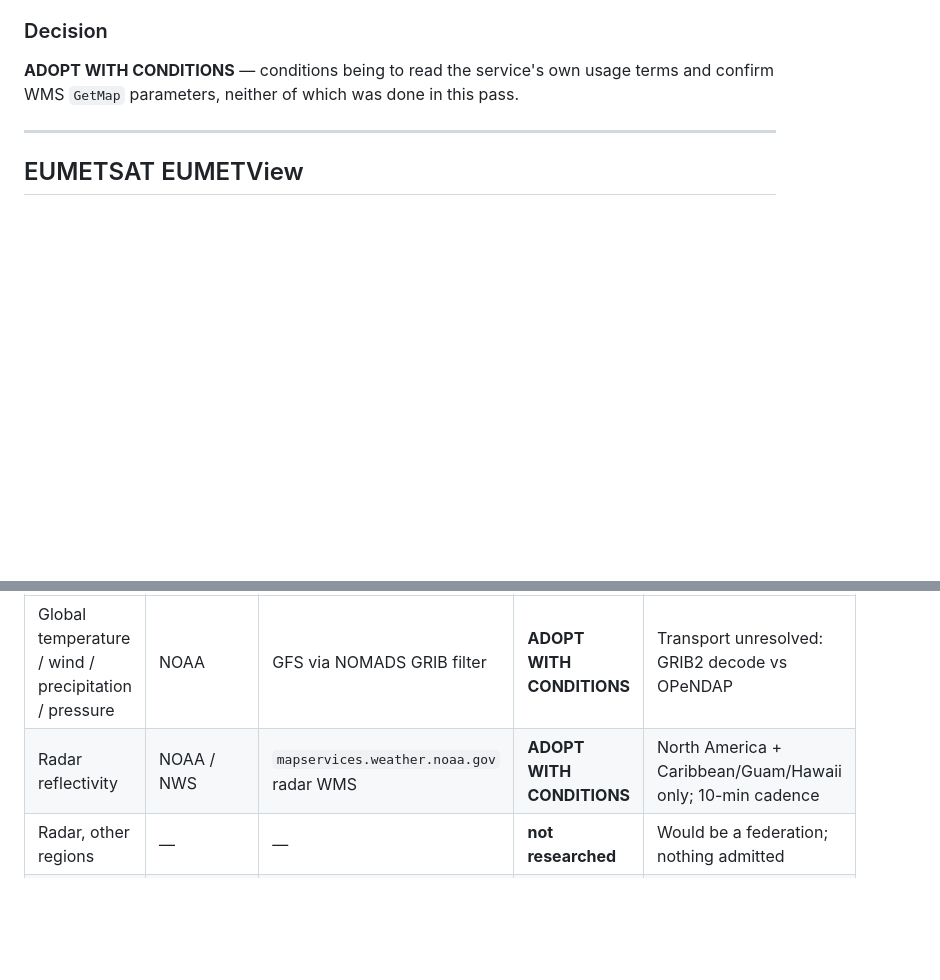
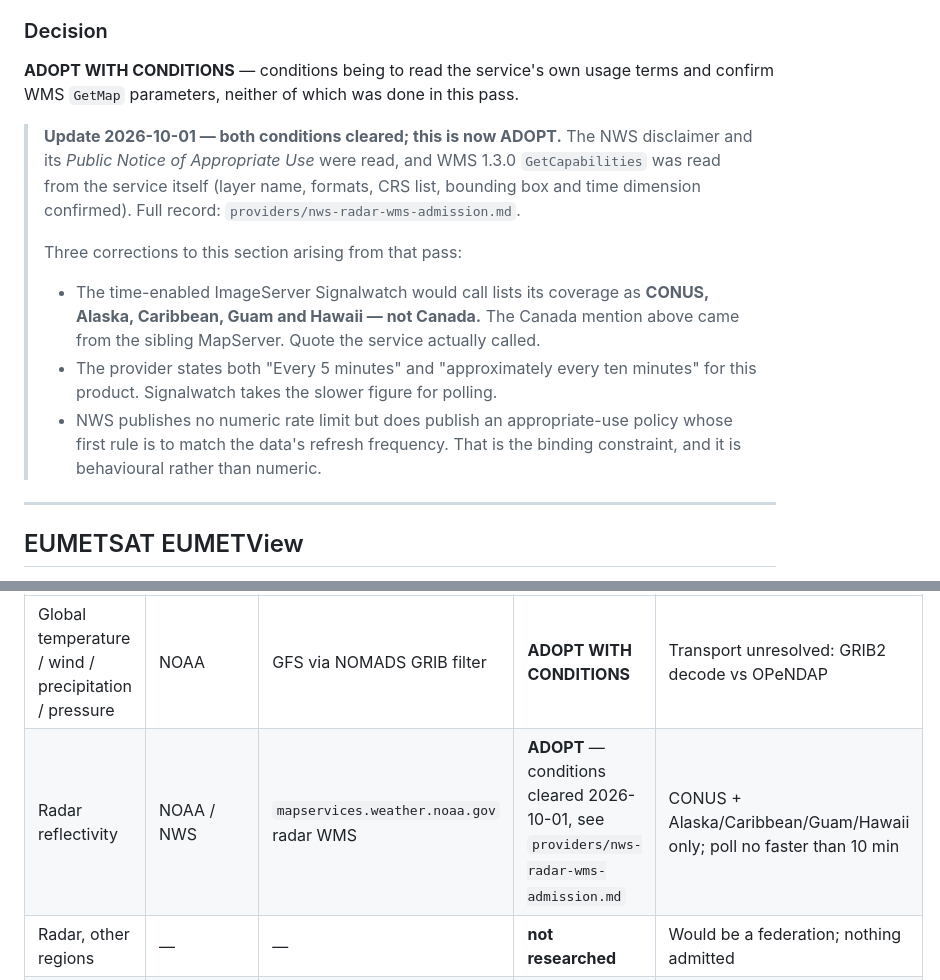
Before and after one commit to imlochie/globalinsitehub, a Markdown page: docs/research/weather-source-admission.md, 2 parts joined by grey strips. GitHub-like rendering; blank space fills up the shorter version.

Commit message:
docs(research): clear the NWS radar conditions - WMS is now ADOPT
weather-source-admission.md left the radar source at ADOPT WITH CONDITIONS,
which under the admission standard does not authorise implementation until
the conditions are satisfied and recorded. Both are now done, from primary
sources, so Weather Batch 1 is unblocked on its provider side.

Condition 1, usage terms. The NWS disclaimer places the content in the public
domain for any lawful purpose, provided it is not claimed as one's own, not
used to imply NOAA/NWS endorsement or affiliation, and not altered and then
presented as official government material. Three binding consequences: display
the provider's unaltered rendering rather than recolouring it, show the frame's
valid time because the provider explicitly asks for attention to data time, and
keep Signalwatch's own layers visually distinct from the NWS product.

The same page publishes an appropriate-use policy that stands in for a rate
limit: know your data refresh frequency, request only what you need, react to
error codes. There is no numeric quota, so the binding rule is behavioural --
never poll faster than the stated cadence.

Condition 2, GetMap parameters, read from the service's own GetCapabilities:
WMS 1.3.0, layer radar_base_reflectivity_time, PNG with transparency, CRS:84 /
EPSG:4326 / EPSG:3857, bbox and an ISO time dimension. Recorded the WMS 1.3.0
EPSG:4326 axis-order reversal and the decision to request EPSG:3857 instead,
before it costs an afternoon.

Two provider inconsistencies recorded rather than smoothed over: the service
states both "every 5 minutes" and "approximately every ten minutes", so the
slower figure is taken for polling; and the time-enabled ImageServer does not
list Canada, unlike the sibling MapServer quoted in the earlier pass, so Canada
is not claimed for this product.

No GetMap request was issued -- outbound TLS to provider hosts is blocked in
this workspace -- and no rendering is claimed to be verified.

Record: docs/research/providers/nws-radar-wms-admission.md

Co-authored-by: arena-agent <297053741+arena-agent@users.noreply.github.com>

```diff
--- a/docs/research/weather-source-admission.md
+++ b/docs/research/weather-source-admission.md
@@ -194,6 +194,23 @@ update cadence and a time dimension for later animation.
 terms and confirm WMS `GetMap` parameters, neither of which was done in this
 pass.
 
+> **Update 2026-10-01 — both conditions cleared; this is now ADOPT.**
+> The NWS disclaimer and its *Public Notice of Appropriate Use* were read, and
+> WMS 1.3.0 `GetCapabilities` was read from the service itself (layer name,
+> formats, CRS list, bounding box and time dimension confirmed). Full record:
+> `providers/nws-radar-wms-admission.md`.
+>
+> Three corrections to this section arising from that pass:
+> - The time-enabled ImageServer Signalwatch would call lists its coverage as
+>   **CONUS, Alaska, Caribbean, Guam and Hawaii — not Canada.** The Canada
+>   mention above came from the sibling MapServer. Quote the service actually
+>   called.
+> - The provider states both "Every 5 minutes" and "approximately every ten
+>   minutes" for this product. Signalwatch takes the slower figure for polling.
+> - NWS publishes no numeric rate limit but does publish an appropriate-use
+>   policy whose first rule is to match the data's refresh frequency. That is
+>   the binding constraint, and it is behavioural rather than numeric.
+
 ---
 
 ## EUMETSAT EUMETView
@@ -224,7 +241,7 @@ invariant 5 they stay unknown until read. No decision.
 | Weather function | Provider | Source / interface | Admission | Notes |
 | --- | --- | --- | --- | --- |
 | Global temperature / wind / precipitation / pressure | NOAA | GFS via NOMADS GRIB filter | **ADOPT WITH CONDITIONS** | Transport unresolved: GRIB2 decode vs OPeNDAP |
-| Radar reflectivity | NOAA / NWS | `mapservices.weather.noaa.gov` radar WMS | **ADOPT WITH CONDITIONS** | North America + Caribbean/Guam/Hawaii only; 10-min cadence |
+| Radar reflectivity | NOAA / NWS | `mapservices.weather.noaa.gov` radar WMS | **ADOPT** — conditions cleared 2026-10-01, see `providers/nws-radar-wms-admission.md` | CONUS + Alaska/Caribbean/Guam/Hawaii only; poll no faster than 10 min |
 | Radar, other regions | — | — | **not researched** | Would be a federation; nothing admitted |
 | Satellite imagery | EUMETSAT / NOAA | EUMETView, GOES | **RESEARCH** | Terms and coverage unread |
 | Lightning | — | — | **unresolved** | nowCOAST's product did not survive its migration |
```
Also changed, not shown: 1 other file.
